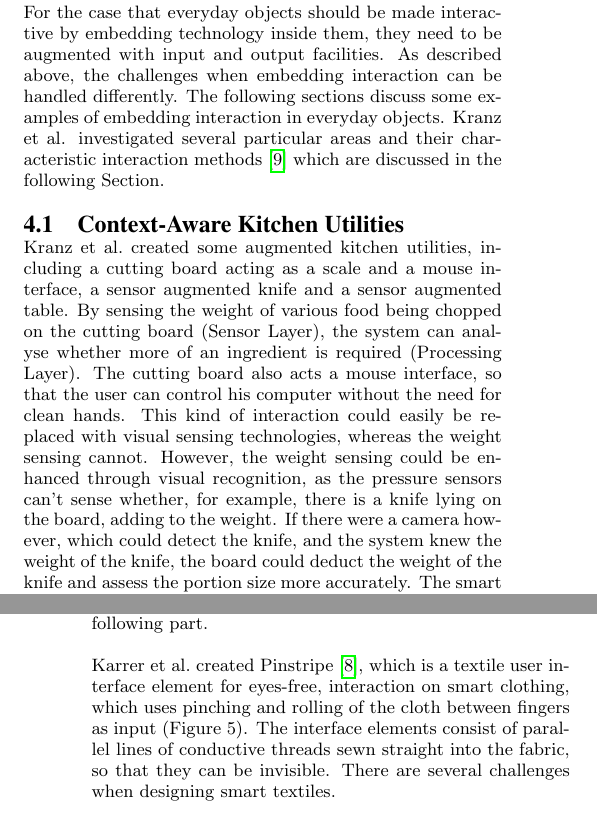
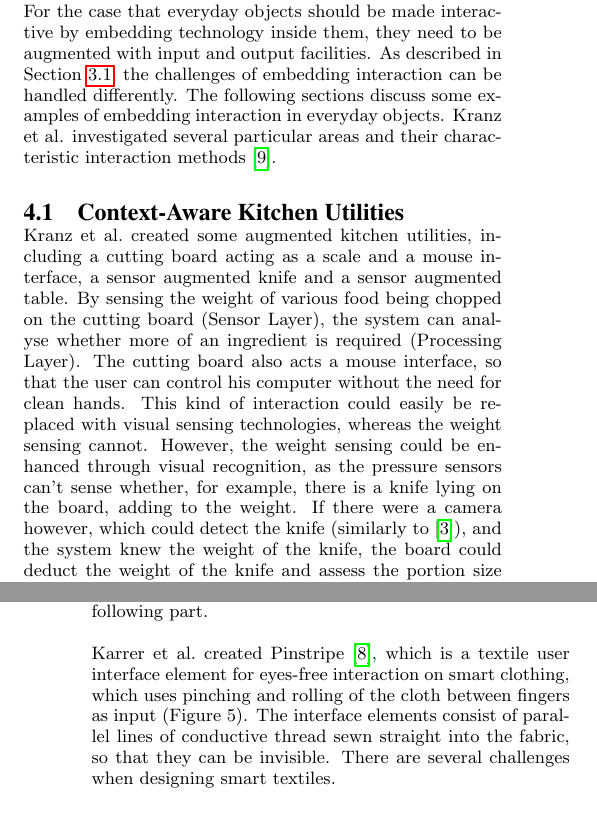
Before and after one commit to MartyPye/i4-Seminar, a LaTeX paper (i4Seminar.tex): two parts of the columns of pages 6 and 7 of 9, joined at a grey line, cut so that both start at the same text. Compiled offline with pdfLaTeX.

Commit message:
Proof Reading and Image tuning

```diff
--- a/i4Seminar.tex
+++ b/i4Seminar.tex
@@ -321,9 +321,9 @@ This would impose minimal cognitive load on Bob.
 \section{Case Studies}
 \label{sec:caseStudies}
 For the case that everyday objects should be made interactive by embedding technology inside them, they need to be augmented with input and output facilities.
-As described above, the challenges when embedding interaction can be handled differently.
+As described in Section~\ref{sec:challenges}, the challenges of embedding interaction can be handled differently.
 The following sections discuss some examples of embedding interaction in everyday objects.
-Kranz et al. investigated several particular areas and their characteristic interaction methods \cite{kranz10} which are discussed in the following Section.
+Kranz et al. investigated several particular areas and their characteristic interaction methods \cite{kranz10}.
 
 \subsection{Context-Aware Kitchen Utilities}
 Kranz et al.\ created some augmented kitchen utilities, including a cutting board acting as a scale and a mouse interface, a sensor augmented knife and a sensor augmented table.
@@ -331,7 +331,7 @@ By sensing the weight of various food being chopped on the cutting board (Sensor
 The cutting board also acts a mouse interface, so that the user can control his computer without the need for clean hands.
 This kind of interaction could easily be replaced with visual sensing technologies, whereas the weight sensing cannot.
 However, the weight sensing could be enhanced through visual recognition, as the pressure sensors can't sense whether, for example, there is a knife lying on the board, adding to the weight.
-If there were a camera however, which could detect the knife, and the system knew the weight of the knife, the board could deduct the weight of the knife and assess the portion size more accurately.
+If there were a camera however, which could detect the knife (similarly to \cite{corsten13}), and the system knew the weight of the knife, the board could deduct the weight of the knife and assess the portion size more accurately.
 The smart knife can analyse the force and torque changes when the user cuts food, and infer the vegetable currently being cut.
 Additionally, the sound of the vegetable being cut is also characteristic, and visual identification is also possible.
 A combination of these techniques could provide reliable food detection.
@@ -352,14 +352,14 @@ Their exemplary prototypes included phone bags, bicycle helmets, gloves and an a
 They let different users try out the different prototypes in two user studies, first of which concentrated on gathering qualitative feedback and opinions about wearable computing in general, while the second evaluated the apron controls specifically.
 As the authors did not elaborate any further on their studies, a more detailed approach is discussed in the following part.
 
-Karrer et al.\ created Pinstripe \cite{karrer11}, which is a textile user interface element for eyes-free, interaction on smart clothing, which uses pinching and rolling of the cloth between fingers as input (Figure 5).
+Karrer et al.\ created Pinstripe \cite{karrer11}, which is a textile user interface element for eyes-free interaction on smart clothing, which uses pinching and rolling of the cloth between fingers as input (Figure 5).
 \begin{figure}[!t]
 	\centering
-	\includegraphics[width=0.9\columnwidth]{Images/pinstripe}
+	\includegraphics[width=0.9\columnwidth]{Images/pinstripe.pdf}
 	\caption{The pinstripe control element functions by pinching and rolling a fold of cloth between your fingers. This can be used to control a linear value.}
 	\label{fig:pinstripe}
 \end{figure}
-The interface elements consist of parallel lines of conductive threads sewn straight into the fabric, so that they can be invisible.
+The interface elements consist of parallel lines of conductive thread sewn straight into the fabric, so that they can be invisible.
 There are several challenges when designing smart textiles.
 \begin{itemize}
 	\item \emph{Wearability} demands that the electronic components do not influence the main purpose of the clothing e.g. comfort, insulation, fabric breathability.
```
Also changed, not shown: i4Seminar.tex (6 more changed lines).
